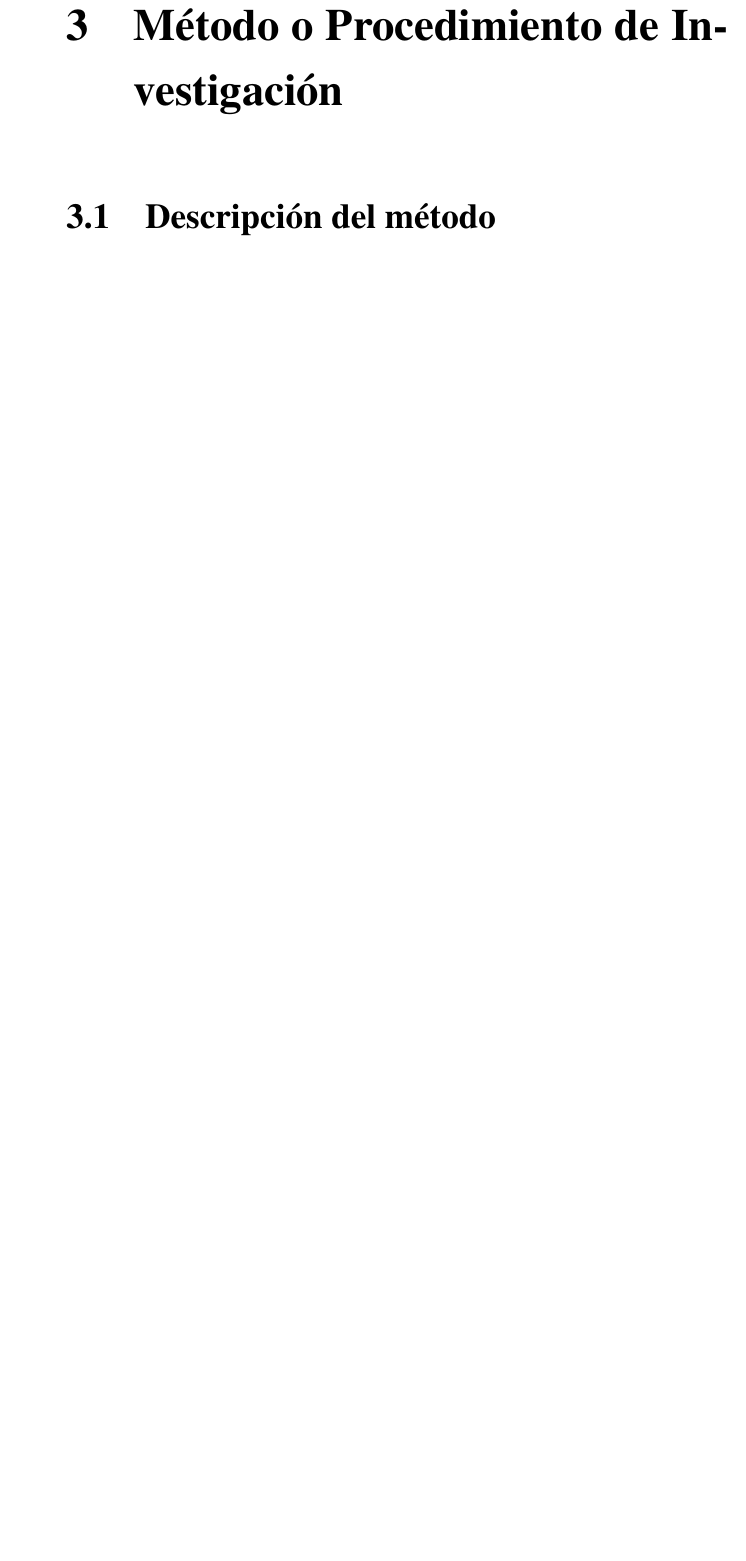
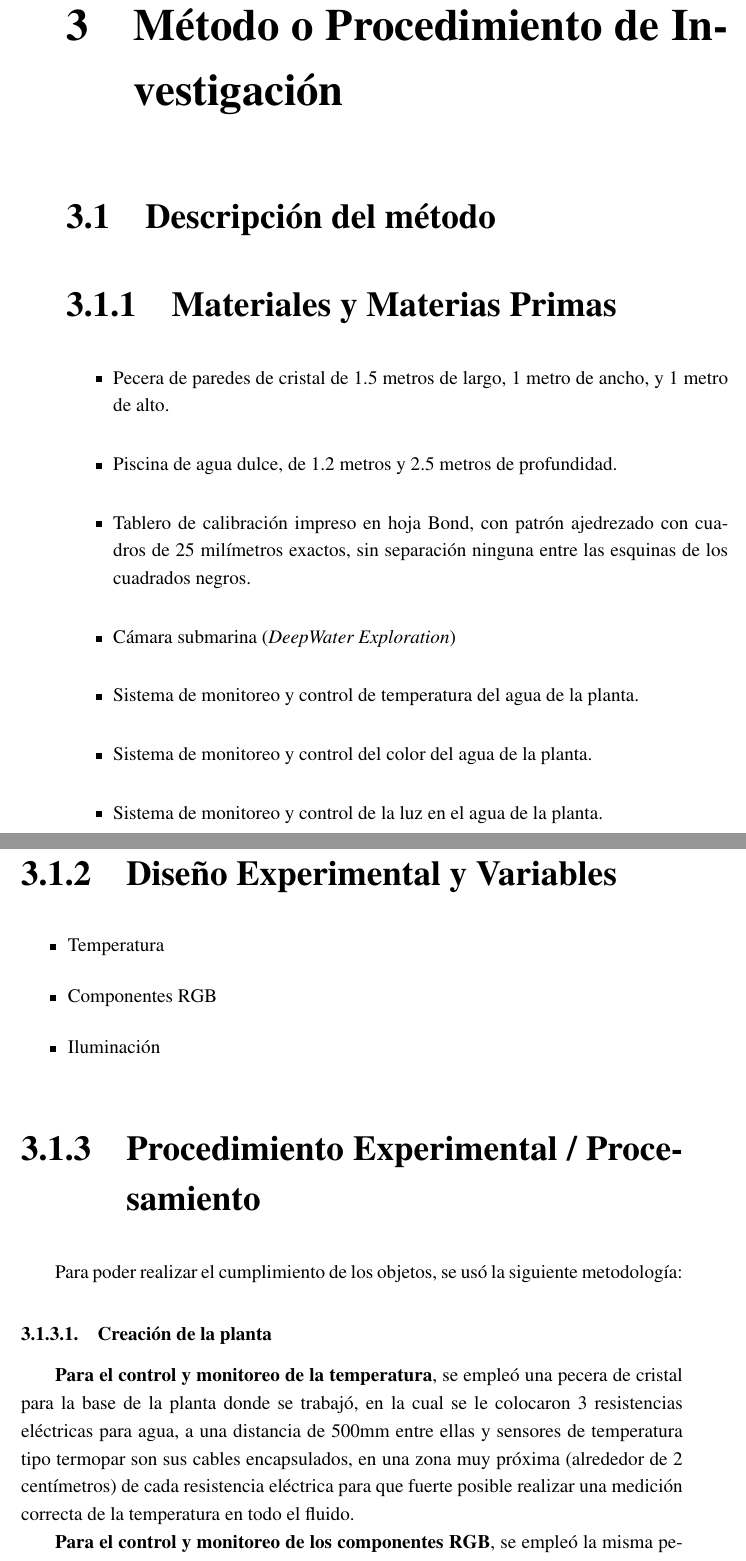
Before and after one commit to GabRodriguezF/Proyecto-Maestria, a LaTeX thesis (Doc_Maestria/practica.tex): part of page 33 of 47 before the commit and two parts of pages 33 and 34 of 49 after it, the two joined at a grey line, cut so that both start at the same text, the shorter picture padded with empty space. Compiled offline with pdfLaTeX; a LaTeX package or settings file that is missing is left out.

Commit message:
Metodologia

```diff
--- a/Doc_Maestria/practica.tex
+++ b/Doc_Maestria/practica.tex
@@ -497,3 +498,29 @@ Este Capítulo debe indicar todas las actividades realizadas: pruebas piloto, es
 El tipo de material que se utilizó se debe de describir con todas sus características principales, composición, estructura, constantes físicas o químicas etc. El equipo utilizado se debe de justificar y describir las características que tiene. Se debe de pensar que si alguien requiere reproducir el trabajo realizado debe de considerar todas las características y propiedades de los equipos y materiales utilizados para reproducir los resultados presentados.
 \end{comment}
 
+
+\subsection{Materiales y Materias Primas}
+\begin{itemize}
+  \item Pecera de paredes de cristal de 1.5 metros de largo, 1 metro de ancho, y 1 metro de alto.
+  \item Piscina de agua dulce, de 1.2 metros y 2.5 metros de profundidad.
+  \item Tablero de calibración impreso en hoja Bond, con patrón ajedrezado con cuadros de 25 milímetros exactos, sin separación ninguna entre las esquinas de los cuadrados negros.
+  \item Cámara submarina (\textit{DeepWater Exploration})
+  \item Sistema de monitoreo y control de temperatura del agua de la planta.
+  \item Sistema de monitoreo y control del color del agua de la planta.
+  \item Sistema de monitoreo y control de la luz en el agua de la planta.
+\end{itemize}
+
+\subsection{Diseño Experimental y Variables}
+\begin{itemize}
+  \item Temperatura
+  \item Componentes RGB
+  \item Iluminación
+\end{itemize}
+
+\subsection{Procedimiento Experimental / Procesamiento}
+Para poder realizar el cumplimiento de los objetos, se usó la siguiente metodología:
+\subsubsection{Creación de la planta}
+
+\textbf{Para el control y monitoreo de la temperatura}, se empleó una pecera de cristal para la base de la planta donde se trabajó, en la cual se le colocaron 3 resistencias eléctricas para agua, a una distancia de 500mm entre ellas y sensores de temperatura tipo termopar son sus cables encapsulados, en una zona muy próxima (alrededor de 2 centímetros) de cada resistencia eléctrica para que fuerte posible realizar una medición correcta de la temperatura en todo el fluido.
+
+\textbf{Para el control y monitoreo de los componentes RGB}, se empleó la misma pecera de cristal, en la cual por medio de un sensor de color previamente calibrado
```
Also changed, not shown: Doc_Maestria/practica.pdf, Doc_Maestria/practica.tex (35 more changed lines).
